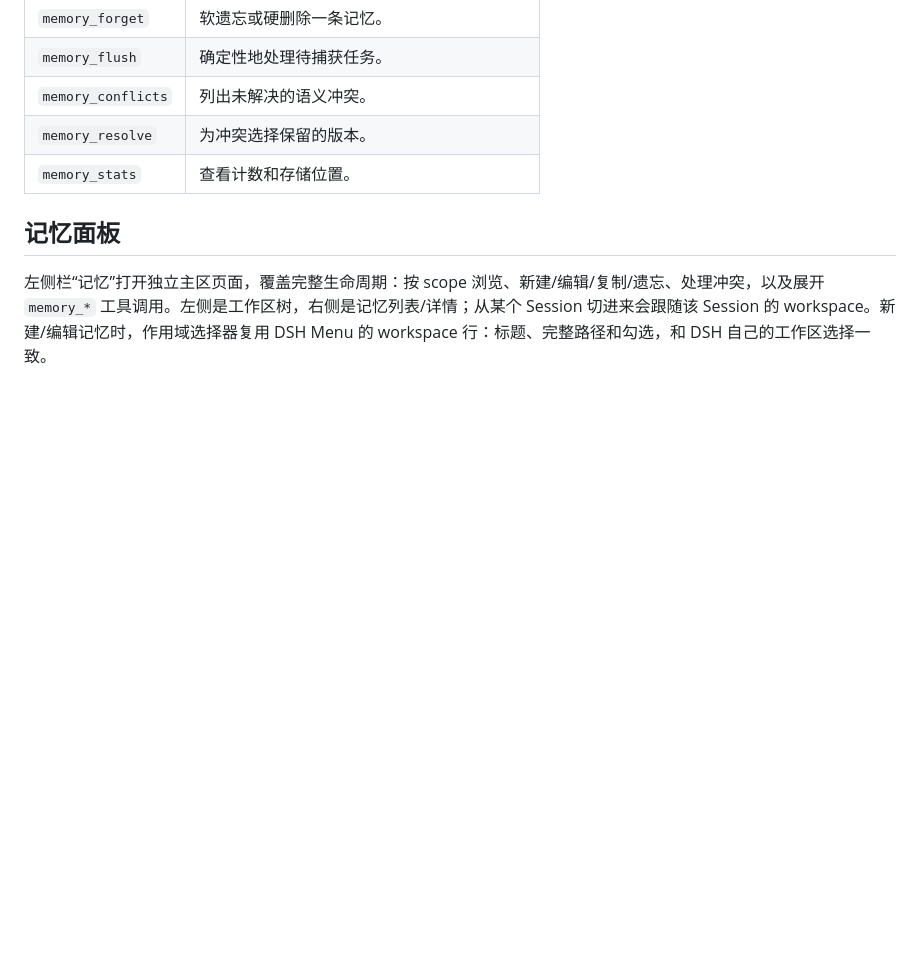
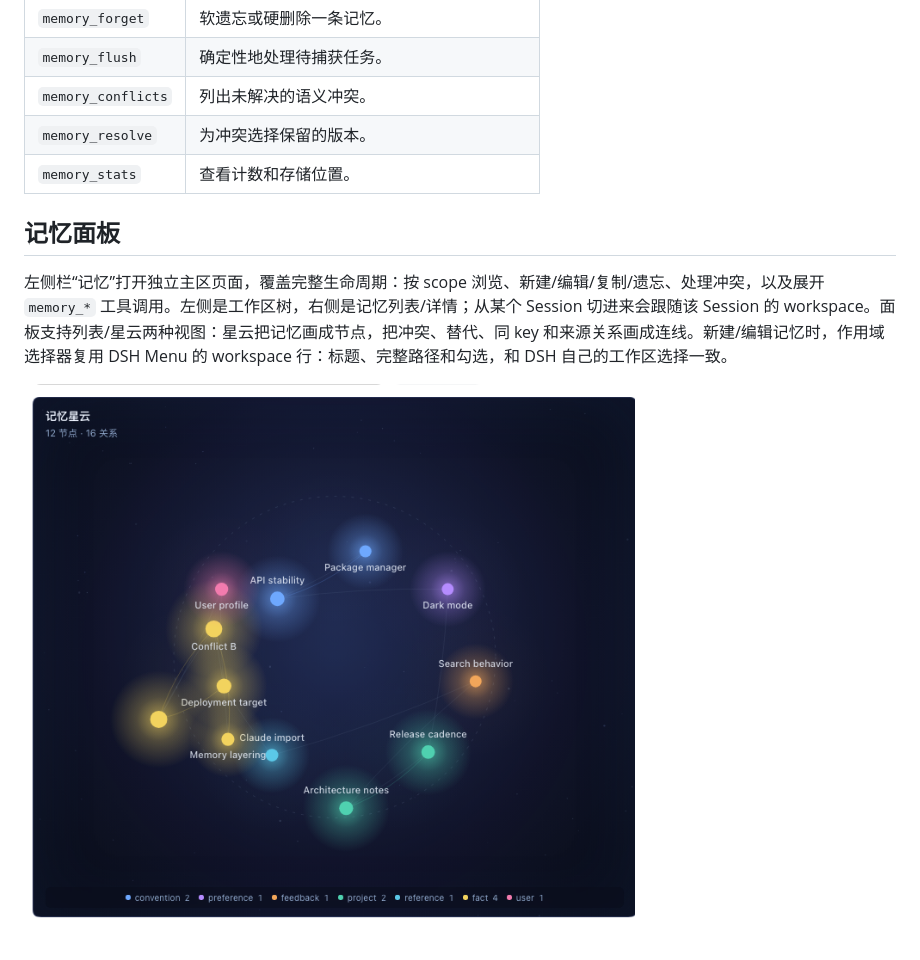
Before and after one commit to howtomakeaname/dsh-memory-service, a Markdown page: README.md, the part around the change. GitHub-like rendering; pictures changed too: docs/screenshots/memory-nebula-final.png (added); blank space fills up the shorter version.

Commit message:
feat: add memory nebula view

```diff
--- a/README.md
+++ b/README.md
@@ -135,7 +135,9 @@ node src/cli.mjs list --scope workspace:demo
 
 ## 记忆面板
 
-左侧栏“记忆”打开独立主区页面，覆盖完整生命周期：按 scope 浏览、新建/编辑/复制/遗忘、处理冲突，以及展开 <code>memory_*</code> 工具调用。左侧是工作区树，右侧是记忆列表/详情；从某个 Session 切进来会跟随该 Session 的 workspace。新建/编辑记忆时，作用域选择器复用 DSH Menu 的 workspace 行：标题、完整路径和勾选，和 DSH 自己的工作区选择一致。
+左侧栏“记忆”打开独立主区页面，覆盖完整生命周期：按 scope 浏览、新建/编辑/复制/遗忘、处理冲突，以及展开 <code>memory_*</code> 工具调用。左侧是工作区树，右侧是记忆列表/详情；从某个 Session 切进来会跟随该 Session 的 workspace。面板支持列表/星云两种视图：星云把记忆画成节点，把冲突、替代、同 key 和来源关系画成连线。新建/编辑记忆时，作用域选择器复用 DSH Menu 的 workspace 行：标题、完整路径和勾选，和 DSH 自己的工作区选择一致。
+
+![记忆星云](docs/screenshots/memory-nebula-final.png)
 
 ![Memory panel](docs/screenshots/memory-panel-final.png)
 
```
Also changed, not shown: CHANGELOG.md (+1 -0 lines), docs/ui.md (+6 -0 lines), 3 other files.
